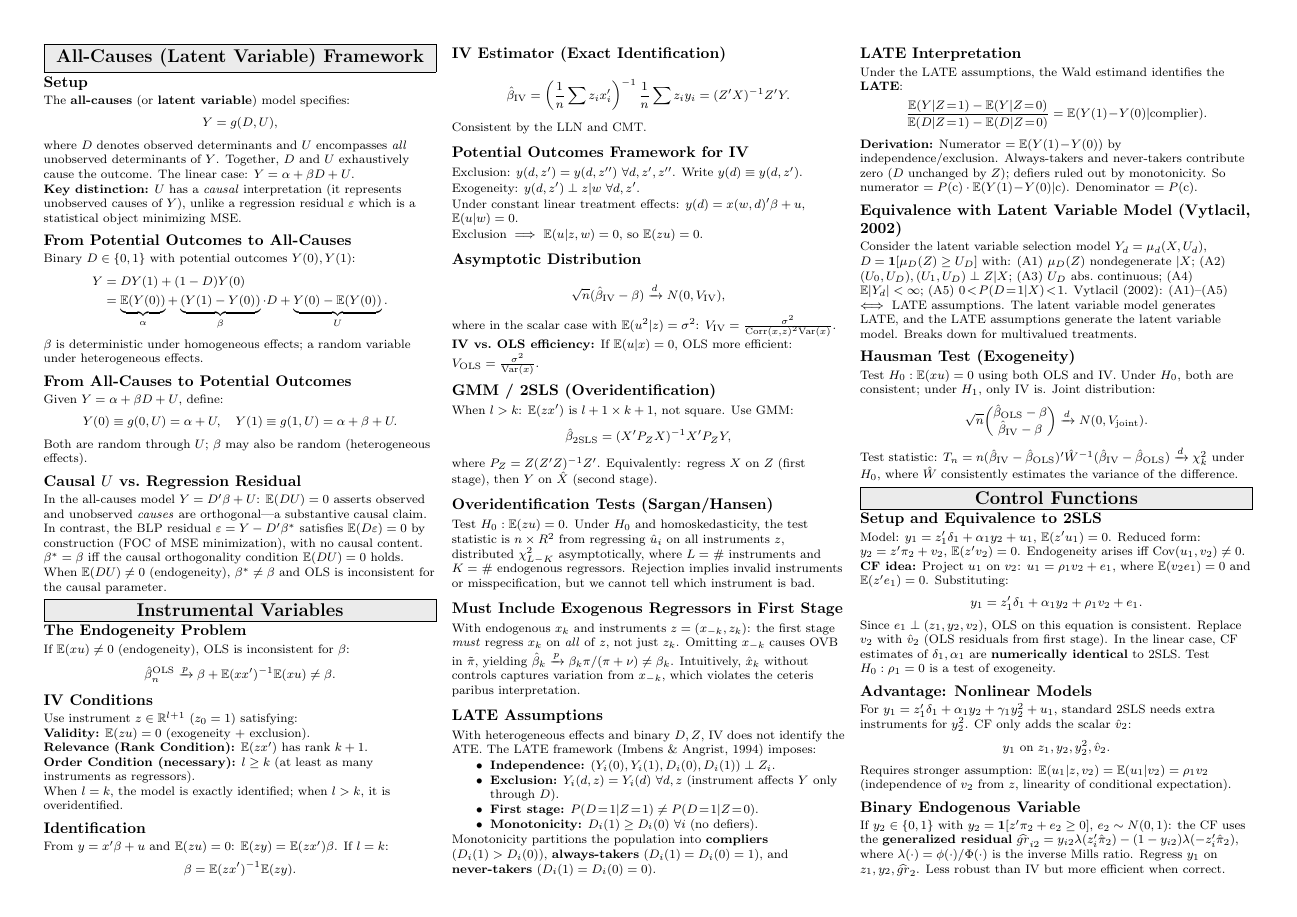
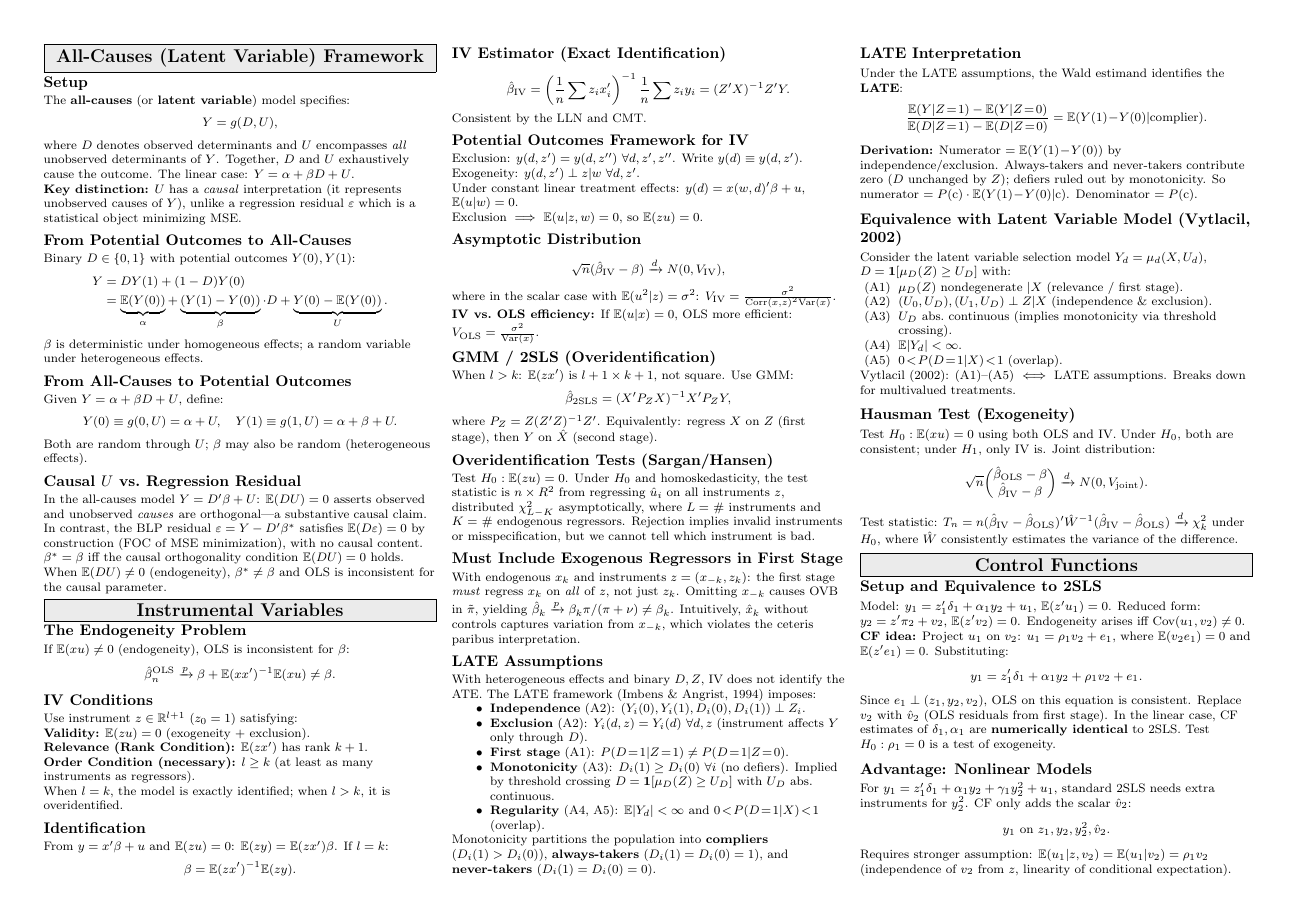
Before and after one commit to JohnCRuf/ruf_sheets, a LaTeX document (Empirical_Econ_Cheat_Sheet/main.tex, which reads Empirical_Econ_Cheat_Sheet/Entries/10_IV.tex): page 4 of 6 before the commit and page 4 of 7 after it. Compiled offline with pdfLaTeX.

Commit message:
Add A1-A5 cross-references to LATE assumptions; format Equivalence A-assumptions as bullet list

```diff
--- a/Empirical_Econ_Cheat_Sheet/Entries/10_IV.tex
+++ b/Empirical_Econ_Cheat_Sheet/Entries/10_IV.tex
@@ -59,10 +59,11 @@ With endogenous $x_k$ and instruments $z=(x_{-k},z_k)$: the first stage \emph{mu
 \subsection{LATE Assumptions}
 With heterogeneous effects and binary $D,Z$, IV does not identify the ATE. The LATE framework (Imbens \& Angrist, 1994) imposes:
 \begin{itemize}[nosep]
-\item \textbf{Independence:} $(Y_i(0),Y_i(1),D_i(0),D_i(1))\perp Z_i$.
-\item \textbf{Exclusion:} $Y_i(d,z)=Y_i(d)$ $\forall d,z$ (instrument affects $Y$ only through $D$).
-\item \textbf{First stage:} $P(D\!=\!1|Z\!=\!1)\neq P(D\!=\!1|Z\!=\!0)$.
-\item \textbf{Monotonicity:} $D_i(1)\geq D_i(0)$ $\forall i$ (no defiers).
+\item \textbf{Independence} (A2): $(Y_i(0),Y_i(1),D_i(0),D_i(1))\perp Z_i$.
+\item \textbf{Exclusion} (A2): $Y_i(d,z)=Y_i(d)$ $\forall d,z$ (instrument affects $Y$ only through $D$).
+\item \textbf{First stage} (A1): $P(D\!=\!1|Z\!=\!1)\neq P(D\!=\!1|Z\!=\!0)$.
+\item \textbf{Monotonicity} (A3): $D_i(1)\geq D_i(0)$ $\forall i$ (no defiers). Implied by threshold crossing $D=\mathbf{1}[\mu_D(Z)\geq U_D]$ with $U_D$ abs.\ continuous.
+\item \textbf{Regularity} (A4, A5): $\E|Y_d|<\infty$ and $0\!<\!P(D\!=\!1|X)\!<\!1$ (overlap).
 \end{itemize}
 Monotonicity partitions the population into \textbf{compliers} ($D_i(1)>D_i(0)$), \textbf{always-takers} ($D_i(1)=D_i(0)=1$), and \textbf{never-takers} ($D_i(1)=D_i(0)=0$).
 
@@ -75,12 +76,14 @@ Under the LATE assumptions, the Wald estimand identifies the \textbf{LATE}:
 
 \subsection{Equivalence with Latent Variable Model (Vytlacil, 2002)}
 Consider the latent variable selection model $Y_d = \mu_d(X,U_d)$, $D = \mathbf{1}[\mu_D(Z)\geq U_D]$ with:
-(A1) $\mu_D(Z)$ nondegenerate $|X$;
-(A2) $(U_0,U_D),(U_1,U_D)\perp Z|X$;
-(A3) $U_D$ abs.\ continuous;
-(A4) $\E|Y_d|<\infty$;
-(A5) $0\!<\!P(D\!=\!1|X)\!<\!1$.
-Vytlacil (2002): (A1)--(A5) $\iff$ LATE assumptions. The latent variable model generates LATE, and the LATE assumptions generate the latent variable model. Breaks down for multivalued treatments.
+\begin{itemize}[nosep]
+\item[(A1)] $\mu_D(Z)$ nondegenerate $|X$ (relevance / first stage).
+\item[(A2)] $(U_0,U_D),(U_1,U_D)\perp Z|X$ (independence \& exclusion).
+\item[(A3)] $U_D$ abs.\ continuous (implies monotonicity via threshold crossing).
+\item[(A4)] $\E|Y_d|<\infty$.
+\item[(A5)] $0\!<\!P(D\!=\!1|X)\!<\!1$ (overlap).
+\end{itemize}
+Vytlacil (2002): (A1)--(A5) $\iff$ LATE assumptions. Breaks down for multivalued treatments.
 
 \subsection{Hausman Test (Exogeneity)}
 Test $H_0:\E(xu)=0$ using both OLS and IV. Under $H_0$, both are consistent; under $H_1$, only IV is. Joint distribution:
```
